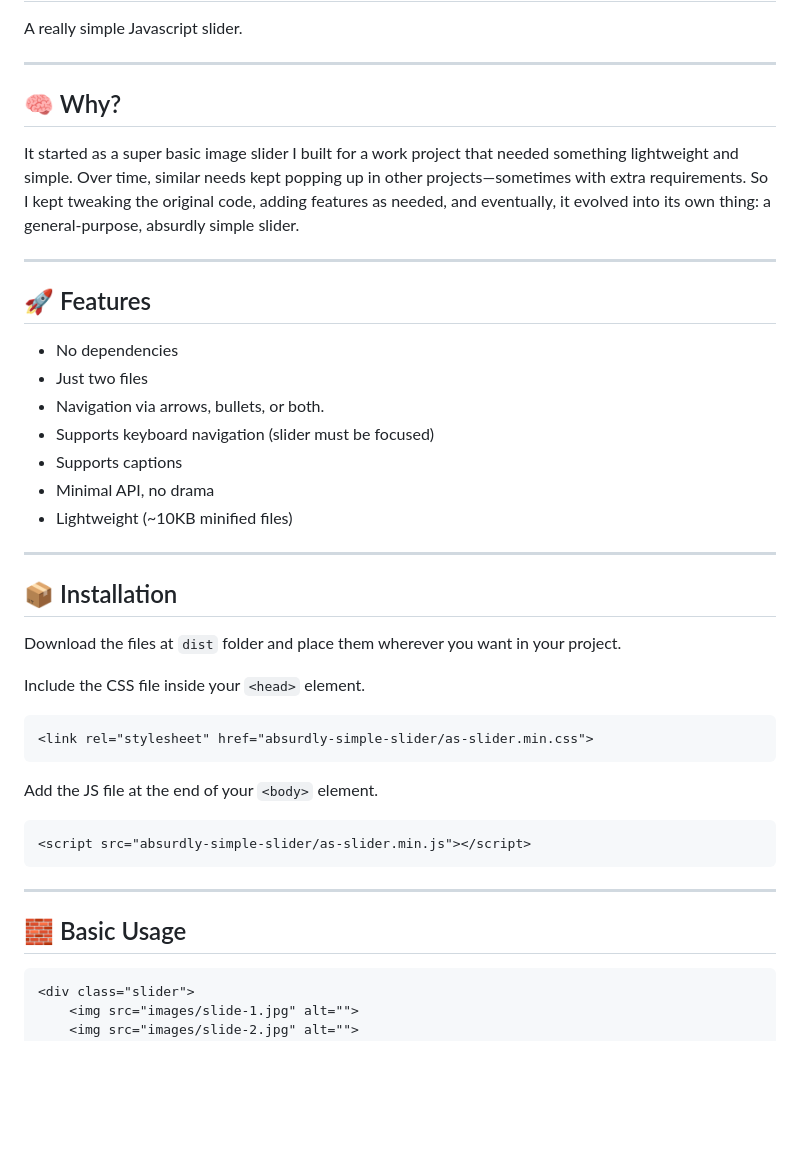
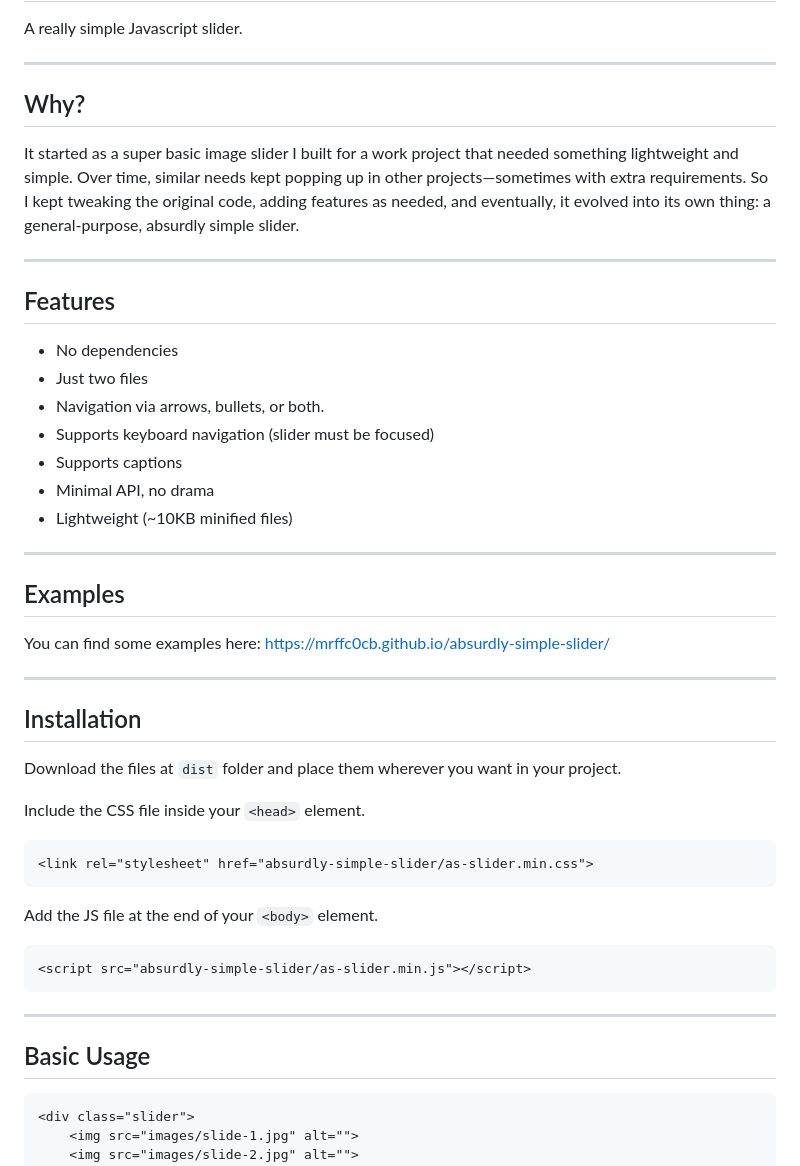
Before and after one commit to MrFFC0CB/absurdly-simple-slider, a Markdown page: README.md, the part around one of its changes. Drawn GitHub-style; blank space fills up the shorter version.

Commit message:
Add demo url (github pages) to README file.

````diff
--- a/README.md
+++ b/README.md
@@ -4,13 +4,13 @@ A really simple Javascript slider.
 
 ---
 
-## 🧠 Why?
+## Why?
 
 It started as a super basic image slider I built for a work project that needed something lightweight and simple. Over time, similar needs kept popping up in other projects—sometimes with extra requirements. So I kept tweaking the original code, adding features as needed, and eventually, it evolved into its own thing: a general-purpose, absurdly simple slider.
 
 ---
 
-## 🚀 Features
+## Features
 
 - No dependencies
 - Just two files
@@ -21,8 +21,13 @@ It started as a super basic image slider I built for a work project that needed
 - Lightweight (~10KB minified files)
 
 ---
+## Examples
 
-## 📦 Installation
+You can find some examples here: [https://mrffc0cb.github.io/absurdly-simple-slider/](https://mrffc0cb.github.io/absurdly-simple-slider/)
+
+---
+
+## Installation
 
 Download the files at `dist` folder and place them wherever you want in your project.
 
@@ -38,7 +43,7 @@ Add the JS file at the end of your `<body>` element.
 
 ---
 
-## 🧱 Basic Usage
+## Basic Usage
 
 ```html
 <div class="slider">
````
Also changed, not shown: other parts of README.md (+34 -34 lines).
